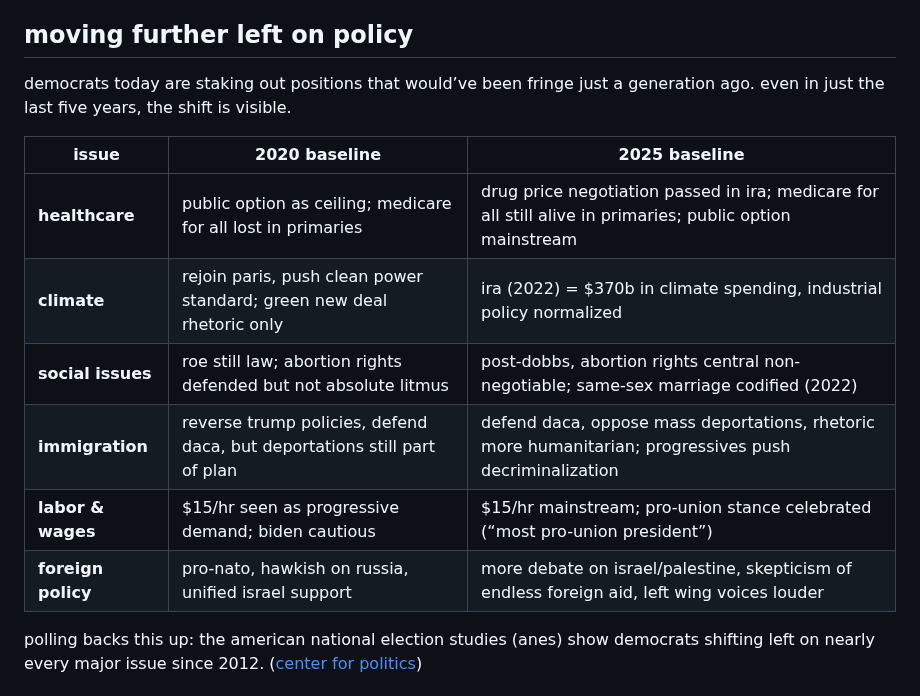
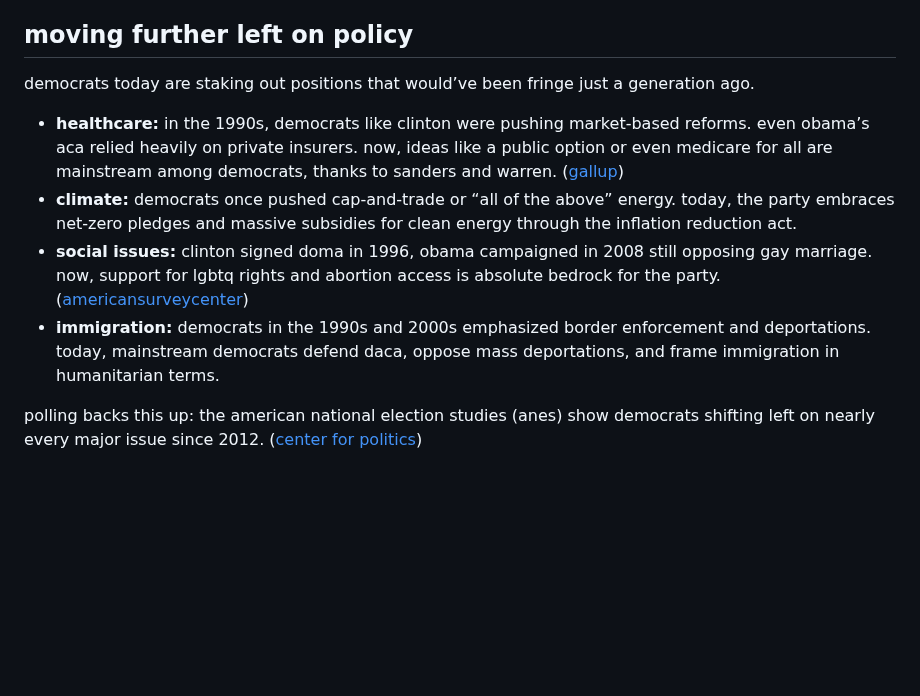
Before and after one commit to esteininger/personal-home, a Markdown page: posts/consolidation.md, the part around the change. GitHub-like rendering; blank space fills up the shorter version.

```diff
--- a/posts/consolidation.md
+++ b/posts/consolidation.md
@@ -8,16 +8,12 @@ over the past decade, the democratic party has undergone two big shifts: it’s
 
 ## moving further left on policy
 
-democrats today are staking out positions that would’ve been fringe just a generation ago. even in just the last five years, the shift is visible.
+democrats today are staking out positions that would’ve been fringe just a generation ago.
 
-| issue | 2020 baseline | 2025 baseline |
-|-------|---------------|---------------|
-| **healthcare** | public option as ceiling; medicare for all lost in primaries | drug price negotiation passed in ira; medicare for all still alive in primaries; public option mainstream |
-| **climate** | rejoin paris, push clean power standard; green new deal rhetoric only | ira (2022) = $370b in climate spending, industrial policy normalized |
-| **social issues** | roe still law; abortion rights defended but not absolute litmus | post-dobbs, abortion rights central non-negotiable; same-sex marriage codified (2022) |
-| **immigration** | reverse trump policies, defend daca, but deportations still part of plan | defend daca, oppose mass deportations, rhetoric more humanitarian; progressives push decriminalization |
-| **labor & wages** | $15/hr seen as progressive demand; biden cautious | $15/hr mainstream; pro-union stance celebrated (“most pro-union president”) |
-| **foreign policy** | pro-nato, hawkish on russia, unified israel support | more debate on israel/palestine, skepticism of endless foreign aid, left wing voices louder |
+* **healthcare:** in the 1990s, democrats like clinton were pushing market-based reforms. even obama’s aca relied heavily on private insurers. now, ideas like a public option or even medicare for all are mainstream among democrats, thanks to sanders and warren. ([gallup](https://news.gallup.com/poll/246806/understanding-shifts-democratic-party-ideology.aspx?utm_source=chatgpt.com))
+* **climate:** democrats once pushed cap-and-trade or “all of the above” energy. today, the party embraces net-zero pledges and massive subsidies for clean energy through the inflation reduction act.
+* **social issues:** clinton signed doma in 1996, obama campaigned in 2008 still opposing gay marriage. now, support for lgbtq rights and abortion access is absolute bedrock for the party. ([americansurveycenter](https://www.americansurveycenter.org/research/the-democratic-partys-transformation-more-diverse-educated-and-liberal-but-less-religious/?utm_source=chatgpt.com))
+* **immigration:** democrats in the 1990s and 2000s emphasized border enforcement and deportations. today, mainstream democrats defend daca, oppose mass deportations, and frame immigration in humanitarian terms.
 
 polling backs this up: the american national election studies (anes) show democrats shifting left on nearly every major issue since 2012. ([center for politics](https://centerforpolitics.org/crystalball/both-white-and-nonwhite-democrats-are-moving-left/?utm_source=chatgpt.com))
 
```
